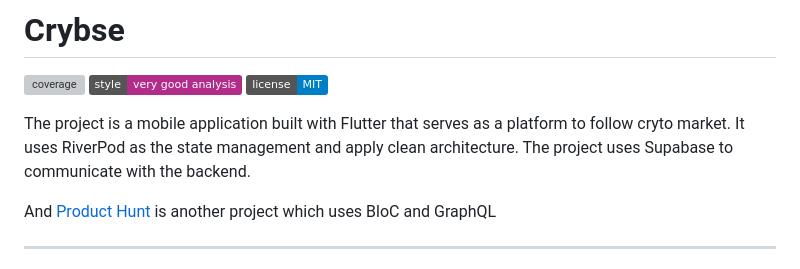
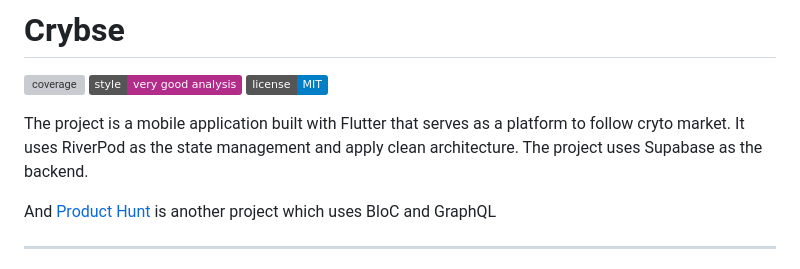
Before and after one commit to phuongpt/crybse, a Markdown page: README.md, the part around the change. Rendered like a GitHub page; badges without logos; grey boxes are pictures that could not be loaded.

```diff
--- a/README.md
+++ b/README.md
@@ -4,7 +4,7 @@
 [![style: very good analysis][very_good_analysis_badge]][very_good_analysis_link]
 [![License: MIT][license_badge]][license_link]
 
-The project is a mobile application built with Flutter that serves as a platform to follow cryto market. It uses RiverPod as the state management and apply clean architecture. The project uses Supabase to communicate with the backend.
+The project is a mobile application built with Flutter that serves as a platform to follow cryto market. It uses RiverPod as the state management and apply clean architecture. The project uses Supabase as the backend.
 
 And [Product Hunt](https://github.com/phuongpt/product_hunt) is another project which uses BloC and GraphQL
 
```
